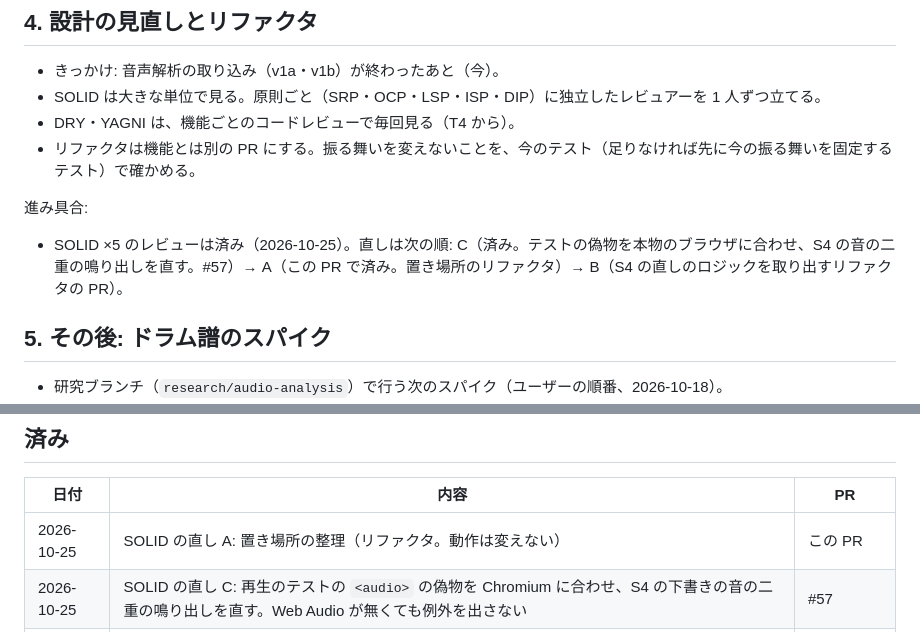
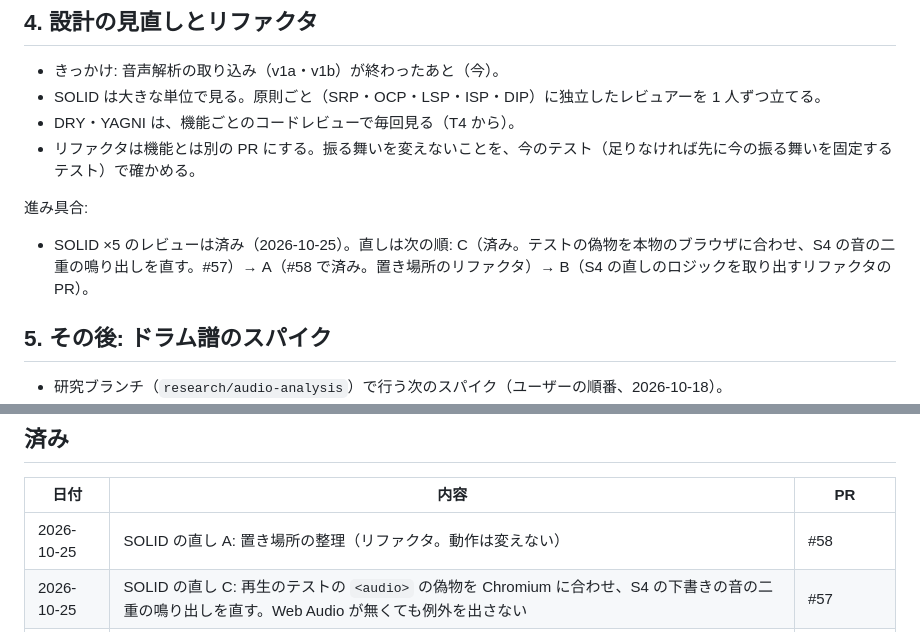
Before and after one commit to MrKKKKK/band-sheets, a Markdown page: docs/roadmap.md, 2 parts joined by grey strips. Drawn GitHub-style.

Commit message:
docs: roadmap に PR 番号 #58 を入れる
Co-Authored-By: Claude Opus 5.5 <noreply@anthropic.com>

```diff
--- a/docs/roadmap.md
+++ b/docs/roadmap.md
@@ -70,7 +70,7 @@
 
 進み具合:
 
-- SOLID ×5 のレビューは済み（2026-10-25）。直しは次の順: C（済み。テストの偽物を本物のブラウザに合わせ、S4 の音の二重の鳴り出しを直す。#57）→ A（この PR で済み。置き場所のリファクタ）→ B（S4 の直しのロジックを取り出すリファクタの PR）。
+- SOLID ×5 のレビューは済み（2026-10-25）。直しは次の順: C（済み。テストの偽物を本物のブラウザに合わせ、S4 の音の二重の鳴り出しを直す。#57）→ A（#58 で済み。置き場所のリファクタ）→ B（S4 の直しのロジックを取り出すリファクタの PR）。
 
 ## 5. その後: ドラム譜のスパイク
 
@@ -111,7 +111,7 @@
 
 | 日付       | 内容                                                                                                                                                                                           | PR            |
 | ---------- | ---------------------------------------------------------------------------------------------------------------------------------------------------------------------------------------------- | ------------- |
-| 2026-10-25 | SOLID の直し A: 置き場所の整理（リファクタ。動作は変えない）                                                                                                                                   | この PR       |
+| 2026-10-25 | SOLID の直し A: 置き場所の整理（リファクタ。動作は変えない）                                                                                                                                   | #58           |
 | 2026-10-25 | SOLID の直し C: 再生のテストの `<audio>` の偽物を Chromium に合わせ、S4 の下書きの音の二重の鳴り出しを直す。Web Audio が無くても例外を出さない                                                 | #57           |
 | 2026-10-25 | T9: `CLAUDE.md`・`requirements.md`・計画書の実績（文書のみ）                                                                                                                                   | #56           |
 | 2026-10-25 | メロディ画面の再生（今のセクション、再生バーの固定、Space / Esc、再生位置の線、入れた音を鳴らす）。[スケッチ](https://claude.ai/artifact/WjYDhuLPY7TRVZHH1BTcta)はユーザーが 2026-10-24 に同意 | #55           |
```
